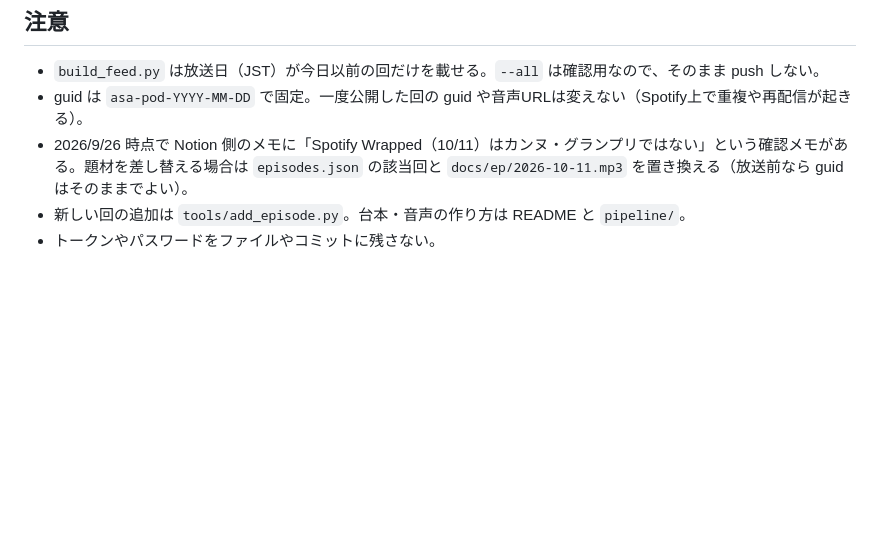
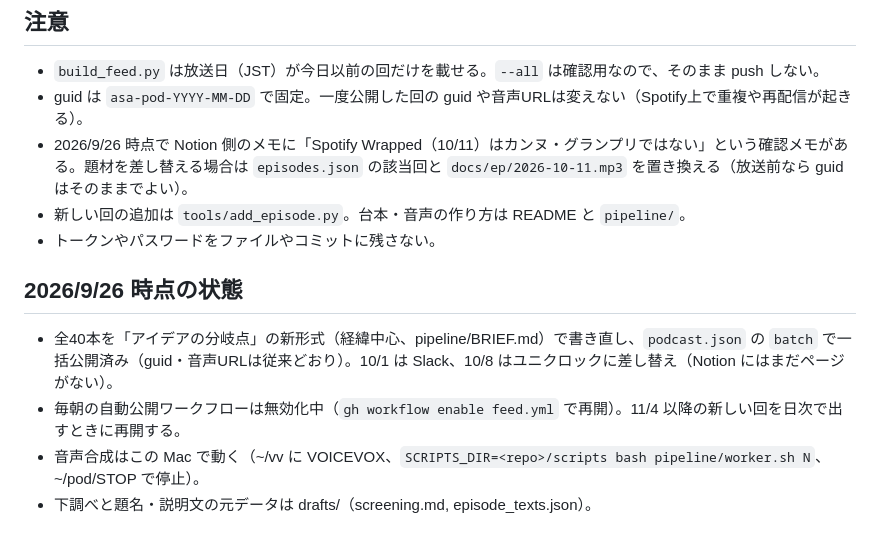
Before and after one commit to Hide-nu/creative-podcast, a Markdown page: CLAUDE.md, the part around the change. GitHub-like rendering; blank space fills up the shorter version.

Commit message:
Note current release state in CLAUDE.md
Co-Authored-By: Claude Opus 5.5 <noreply@anthropic.com>

```diff
--- a/CLAUDE.md
+++ b/CLAUDE.md
@@ -44,3 +44,9 @@ GitHub Pages で RSS 配信し、Spotify に載せるためのもの。README.md
 - 2026/9/26 時点で Notion 側のメモに「Spotify Wrapped（10/11）はカンヌ・グランプリではない」という確認メモがある。題材を差し替える場合は `episodes.json` の該当回と `docs/ep/2026-10-11.mp3` を置き換える（放送前なら guid はそのままでよい）。
 - 新しい回の追加は `tools/add_episode.py`。台本・音声の作り方は README と `pipeline/`。
 - トークンやパスワードをファイルやコミットに残さない。
+
+## 2026/9/26 時点の状態
+- 全40本を「アイデアの分岐点」の新形式（経緯中心、pipeline/BRIEF.md）で書き直し、`podcast.json` の `batch` で一括公開済み（guid・音声URLは従来どおり）。10/1 は Slack、10/8 はユニクロックに差し替え（Notion にはまだページがない）。
+- 毎朝の自動公開ワークフローは無効化中（`gh workflow enable feed.yml` で再開）。11/4 以降の新しい回を日次で出すときに再開する。
+- 音声合成はこの Mac で動く（~/vv に VOICEVOX、`SCRIPTS_DIR=<repo>/scripts bash pipeline/worker.sh N`、~/pod/STOP で停止）。
+- 下調べと題名・説明文の元データは drafts/（screening.md, episode_texts.json）。
```
